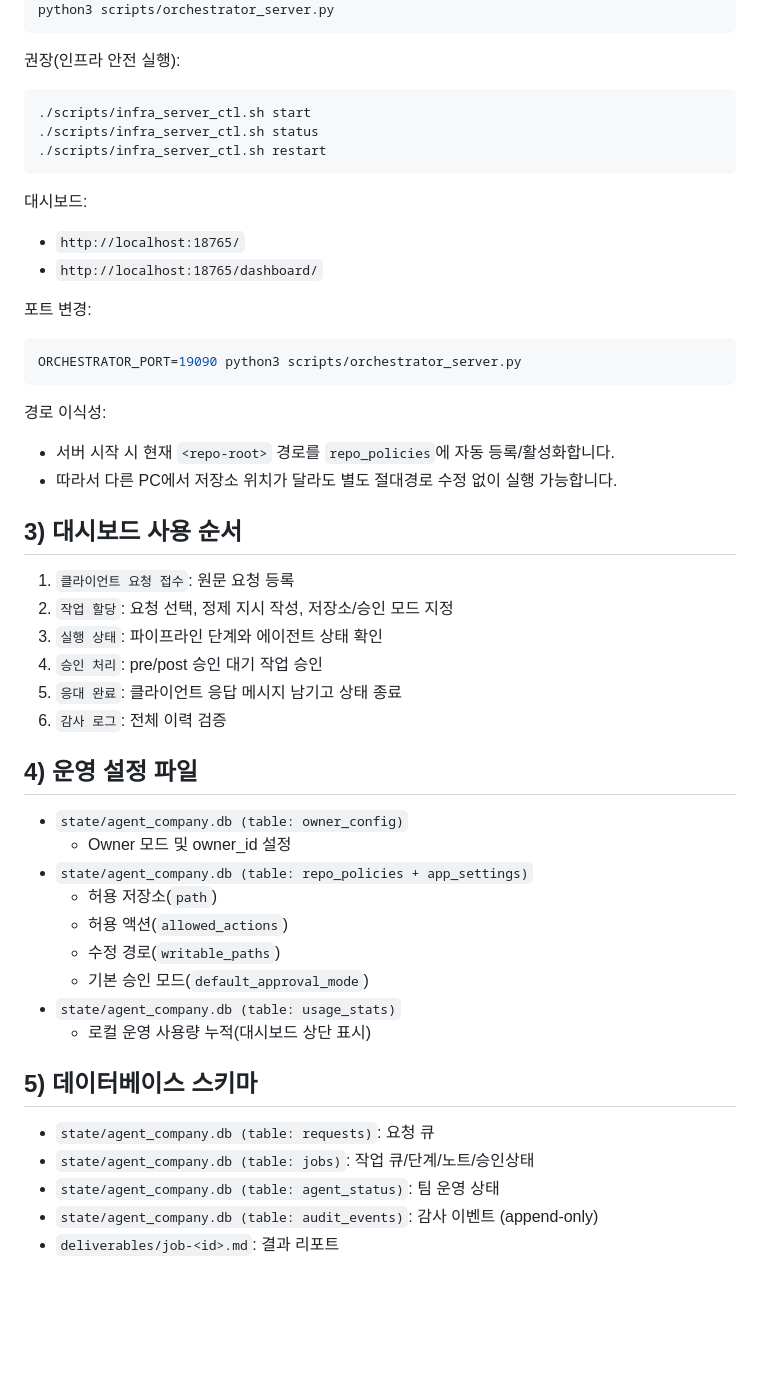
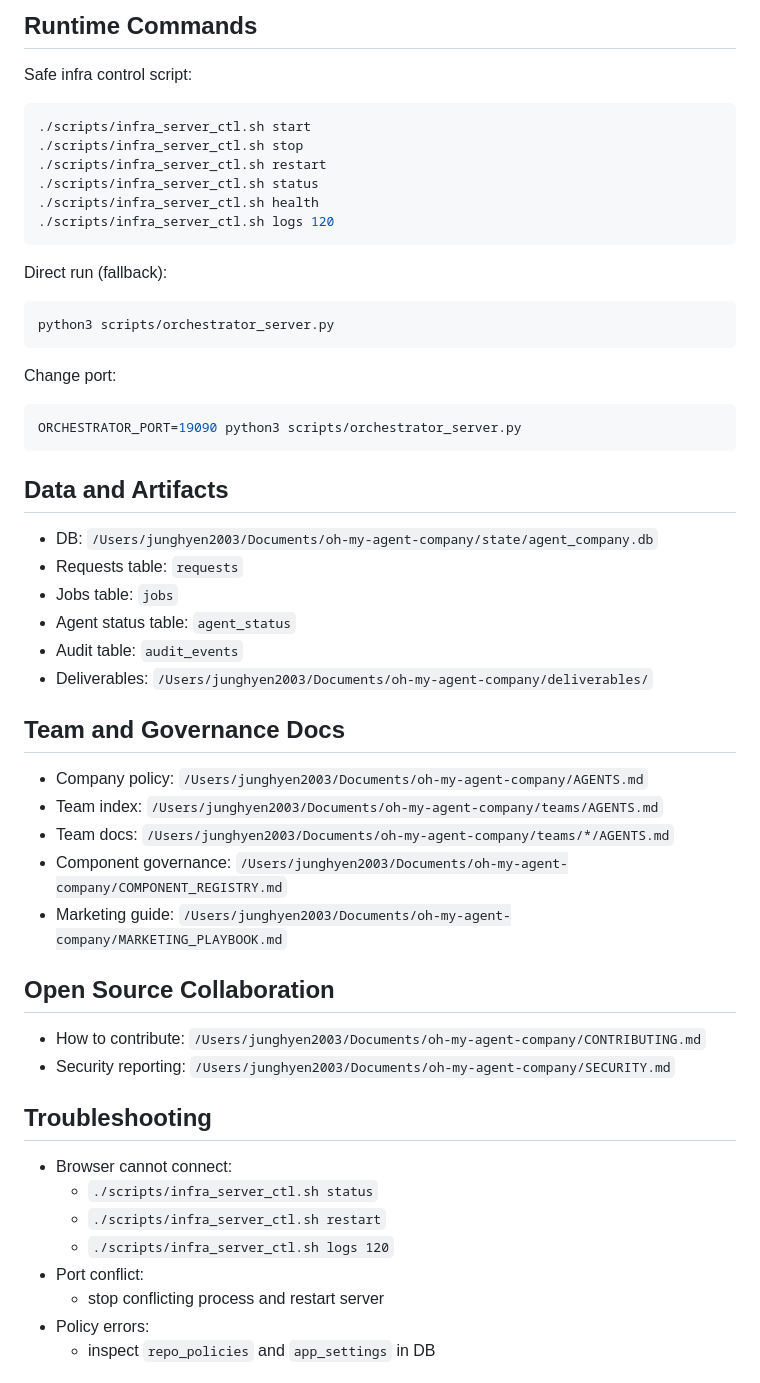
Before and after one commit to junghyun2003/oh-my-agent-company, a Markdown page: README.md, the part around one of its changes. GitHub-like rendering; blank space fills up the shorter version.

Commit message:
docs(readme): improve global onboarding and sequential run guide

````diff
--- a/README.md
+++ b/README.md
@@ -32,49 +64,50 @@ cd <repo-root>
+## Runtime Commands
+Safe infra control script:
+```bash
+./scripts/infra_server_ctl.sh start
+./scripts/infra_server_ctl.sh stop
+./scripts/infra_server_ctl.sh restart
+./scripts/infra_server_ctl.sh status
+./scripts/infra_server_ctl.sh health
+./scripts/infra_server_ctl.sh logs 120
+```
+
+Direct run (fallback):
+```bash
 python3 scripts/orchestrator_server.py
 ```
 
-권장(인프라 안전 실행):
-```bash
-./scripts/infra_server_ctl.sh start
-./scripts/infra_server_ctl.sh status
-./scripts/infra_server_ctl.sh restart
-```
-
-대시보드:
-- `http://localhost:18765/`
-- `http://localhost:18765/dashboard/`
-
-포트 변경:
+Change port:
 ```bash
 ORCHESTRATOR_PORT=19090 python3 scripts/orchestrator_server.py
 ```
 
-경로 이식성:
-- 서버 시작 시 현재 `<repo-root>` 경로를 `repo_policies`에 자동 등록/활성화합니다.
-- 따라서 다른 PC에서 저장소 위치가 달라도 별도 절대경로 수정 없이 실행 가능합니다.
+## Data and Artifacts
+- DB: `/Users/junghyen2003/Documents/oh-my-agent-company/state/agent_company.db`
+- Requests table: `requests`
+- Jobs table: `jobs`
+- Agent status table: `agent_status`
+- Audit table: `audit_events`
+- Deliverables: `/Users/junghyen2003/Documents/oh-my-agent-company/deliverables/`
 
-## 3) 대시보드 사용 순서
-1. `클라이언트 요청 접수`: 원문 요청 등록
-2. `작업 할당`: 요청 선택, 정제 지시 작성, 저장소/승인 모드 지정
-3. `실행 상태`: 파이프라인 단계와 에이전트 상태 확인
-4. `승인 처리`: pre/post 승인 대기 작업 승인
-5. `응대 완료`: 클라이언트 응답 메시지 남기고 상태 종료
-6. `감사 로그`: 전체 이력 검증
+## Team and Governance Docs
+- Company policy: `/Users/junghyen2003/Documents/oh-my-agent-company/AGENTS.md`
+- Team index: `/Users/junghyen2003/Documents/oh-my-agent-company/teams/AGENTS.md`
+- Team docs: `/Users/junghyen2003/Documents/oh-my-agent-company/teams/*/AGENTS.md`
+- Component governance: `/Users/junghyen2003/Documents/oh-my-agent-company/COMPONENT_REGISTRY.md`
+- Marketing guide: `/Users/junghyen2003/Documents/oh-my-agent-company/MARKETING_PLAYBOOK.md`
 
-## 4) 운영 설정 파일
-- `state/agent_company.db (table: owner_config)`
-  - Owner 모드 및 owner_id 설정
-- `state/agent_company.db (table: repo_policies + app_settings)`
-  - 허용 저장소(`path`)
-  - 허용 액션(`allowed_actions`)
-  - 수정 경로(`writable_paths`)
-  - 기본 승인 모드(`default_approval_mode`)
-- `state/agent_company.db (table: usage_stats)`
-  - 로컬 운영 사용량 누적(대시보드 상단 표시)
+## Open Source Collaboration
+- How to contribute: `/Users/junghyen2003/Documents/oh-my-agent-company/CONTRIBUTING.md`
+- Security reporting: `/Users/junghyen2003/Documents/oh-my-agent-company/SECURITY.md`
 
-## 5) 데이터베이스 스키마
-- `state/agent_company.db (table: requests)`: 요청 큐
-- `state/agent_company.db (table: jobs)`: 작업 큐/단계/노트/승인상태
-- `state/agent_company.db (table: agent_status)`: 팀 운영 상태
-- `state/agent_company.db (table: audit_events)`: 감사 이벤트 (append-only)
-- `deliverables/job-<id>.md`: 결과 리포트
+## Troubleshooting
+- Browser cannot connect:
+  - `./scripts/infra_server_ctl.sh status`
+  - `./scripts/infra_server_ctl.sh restart`
+  - `./scripts/infra_server_ctl.sh logs 120`
+- Port conflict:
+  - stop conflicting process and restart server
+- Policy errors:
+  - inspect `repo_policies` and `app_settings` in DB
 
````
Also changed, not shown: other parts of README.md (+59 -87 lines), CONTRIBUTING.md (added, +28 -0 lines), SECURITY.md (added, +22 -0 lines).
